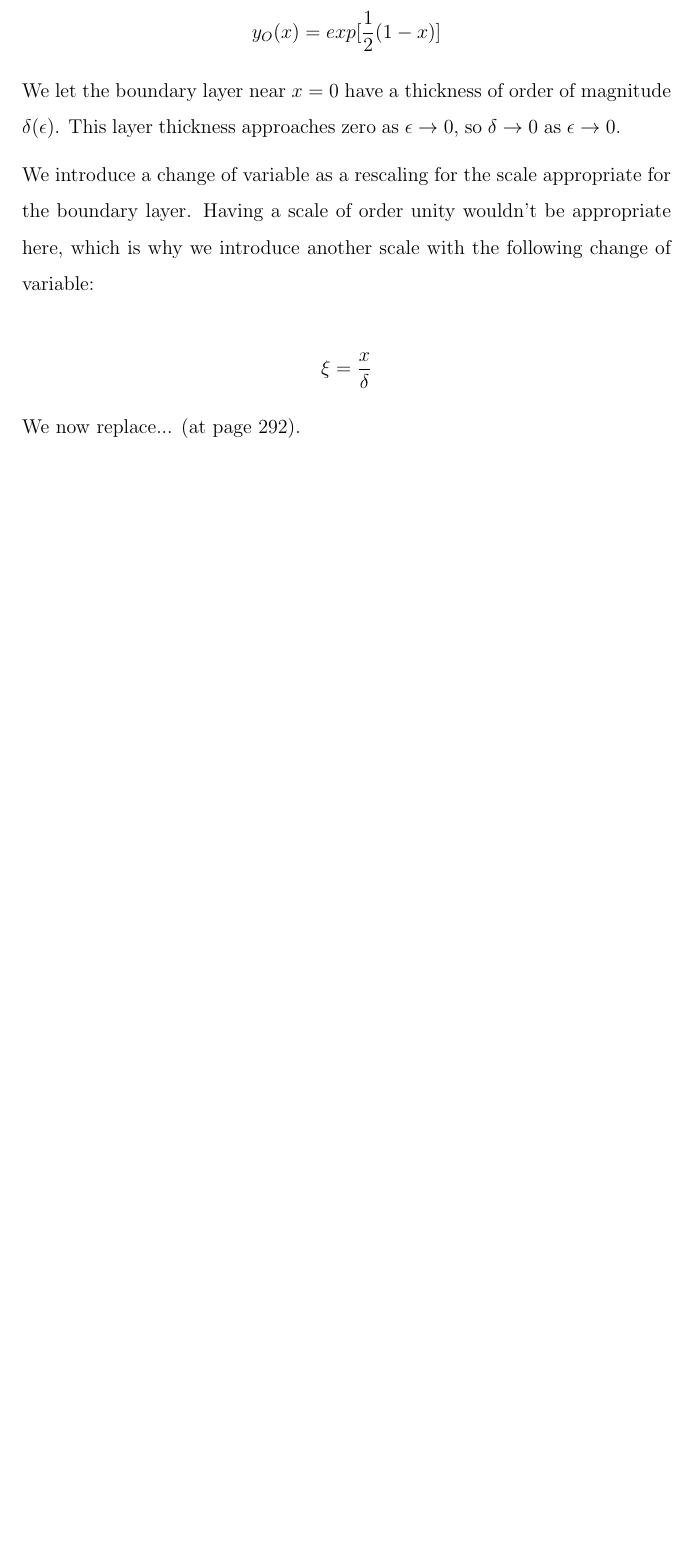
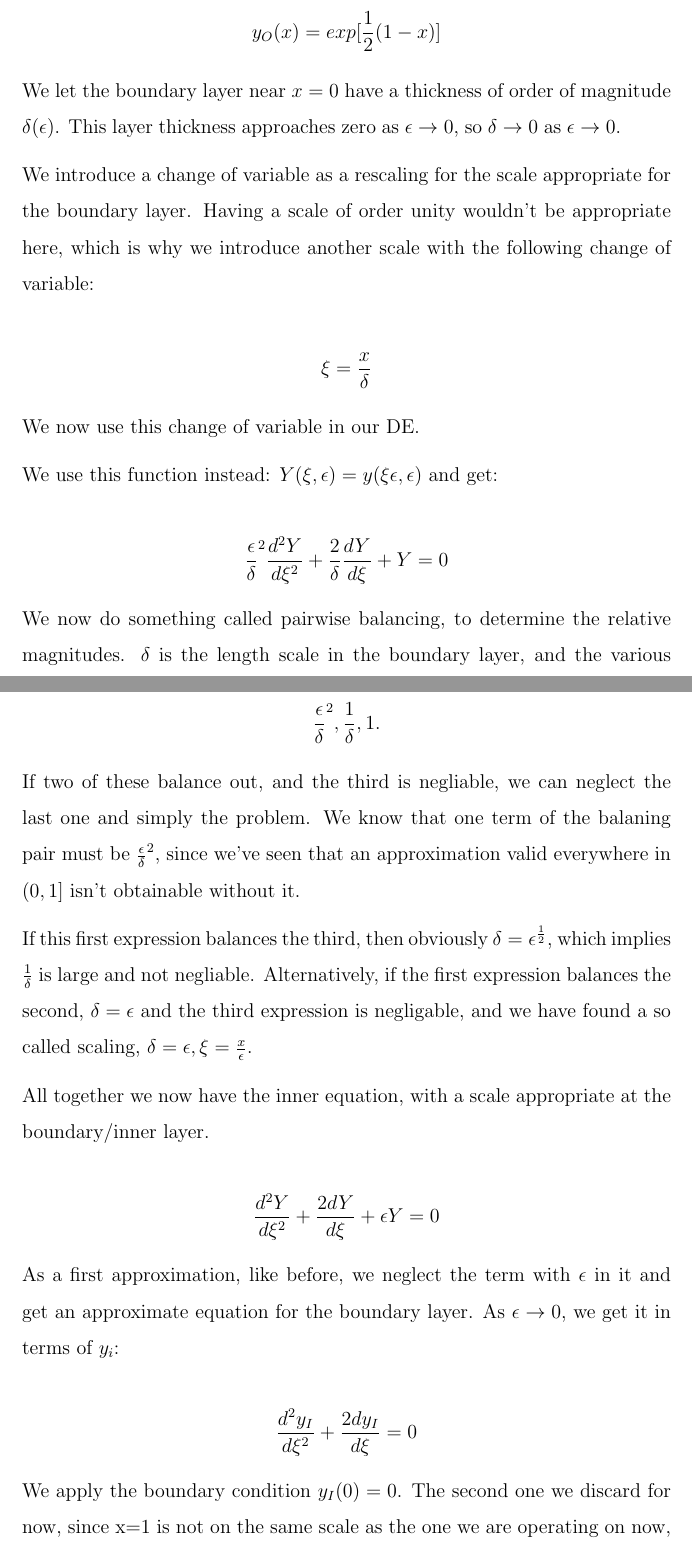
Before and after one commit to oskarth/perturbation, a LaTeX thesis (perturbation.tex): part of page 9 of 12 before the commit and two parts of pages 9 and 10 of 16 after it, the two joined at a grey line, cut so that both start at the same text, the shorter picture padded with empty space. Compiled offline with pdfLaTeX.

Commit message:
ode first draft, ugah

```diff
--- a/perturbation.tex
+++ b/perturbation.tex
@@ -245,4 +245,42 @@ which is why we introduce another scale with the following change of variable:
 
 $$\xi = \frac x \delta$$
 
-We now replace... (at page 292).
+We now use this change of variable in our DE.
+
+We use this function instead: $Y(\xi, \epsilon) = y(\xi \epsilon, \epsilon)$ and
+get:
+
+$$\frac \epsilon \delta^2 \frac{d^2Y}{d\xi^2} + \frac 2 \delta \frac{dY}{d\xi}
++ Y = 0$$
+
+We now do something called pairwise balancing, to determine the relative
+magnitudes. $\delta$ is the length scale in the boundary layer, and the various
+'differentials' are O(1) there. The order of magnitudes are
+
+$$\frac \epsilon \delta^2, \frac 1 \delta, 1.$$
+
+If two of these balance out, and the third is negliable, we can neglect
+the last one and simply the problem. We know that one term of the balaning pair
+must be $\frac \epsilon \delta^2$, since we've seen that an approximation valid
+everywhere in $(0,1]$ isn't obtainable without it.
+
+If this first expression balances the third, then obviously $\delta =
+\epsilon^{\frac 1 2}$, which implies $\frac 1 \delta$ is large and not
+negliable. Alternatively, if the first expression balances the second, $\delta =
+\epsilon$ and the third expression is negligable, and we have found a so called
+scaling, $\delta = \epsilon, \xi=\frac x \epsilon$.
+
+All together we now have the inner equation, with a scale appropriate at the
+boundary/inner layer.
+
+$$\frac{d^2Y}{d\xi^2} + \frac{2dY}{d\xi} + \epsilon Y = 0$$
+
+As a first approximation, like before, we neglect the term with $\epsilon$ in it
+and get an approximate equation for the boundary layer. As $\epsilon \to 0$, we
+get it in terms of $y_i$:
+
+$$\frac{d^2y_I}{d\xi^2} + \frac{2dy_I}{d\xi} = 0$$
+
+We apply the boundary condition $y_I(0) = 0$. The second one we discard for now,
+since x=1 is not on the same scale as the one we are operating on now,
+$\delta=\epsilon$.
```
Also changed, not shown: perturbation.tex (69 more changed lines).
